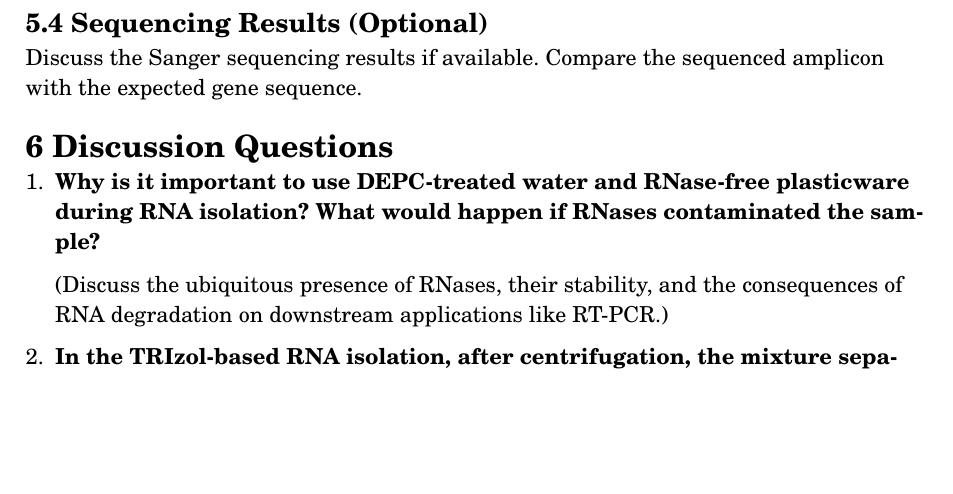
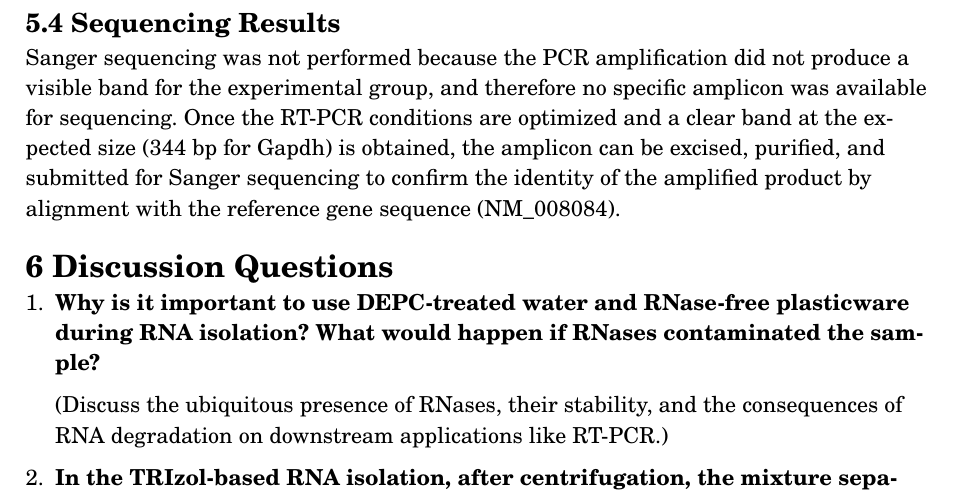
Before and after one commit to AshGreyG/To-Learn-By-Courses, a Typst document (THU/30.450.322-1-Molecular-Biology-Experiment/assignment-02-rna.typ): part of page 9 of 10, cut so that both start at the same text, the shorter picture padded with empty space. Compiled offline with Typst 0.15; a missing font is replaced by an installed copy or a similar font.

Commit message:
:dna: feat(molecular-biology): complete the discussion of 5.4 there is no sequencing result

```diff
--- a/THU/30.450.322-1-Molecular-Biology-Experiment/assignment-02-rna.typ
+++ b/THU/30.450.322-1-Molecular-Biology-Experiment/assignment-02-rna.typ
@@ -500,10 +500,15 @@ transcription with fresh reagents and a positive control RNA template, checking
 the annealing temperature and primer specificity, and including a no-reverse-
 transcriptase control to distinguish RT failure from PCR inhibition.
 
-== 5.4 Sequencing Results (Optional)
+== 5.4 Sequencing Results
 
-Discuss the Sanger sequencing results if available. Compare the sequenced
-amplicon with the expected gene sequence.
+Sanger sequencing was not performed because the PCR amplification did not
+produce a visible band for the experimental group, and therefore no specific
+amplicon was available for sequencing. Once the RT-PCR conditions are optimized
+and a clear band at the expected size (344 bp for Gapdh) is obtained, the
+amplicon can be excised, purified, and submitted for Sanger sequencing to
+confirm the identity of the amplified product by alignment with the reference
+gene sequence (NM_008084).
 
 = 6 Discussion Questions
 
```
